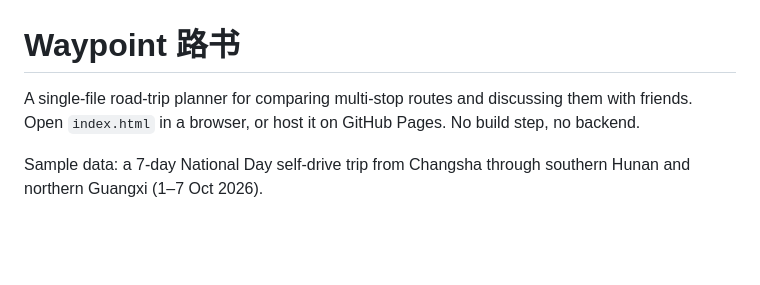
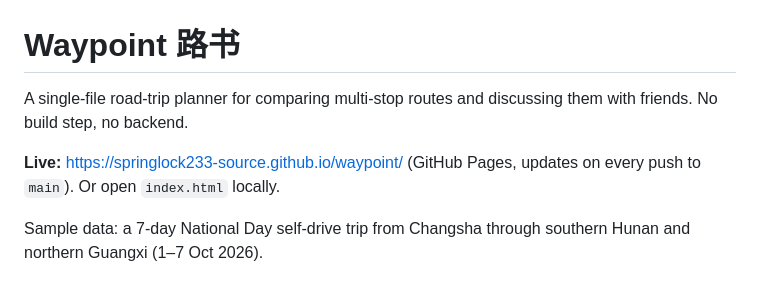
Before and after one commit to springlock233-source/waypoint, a Markdown page: README.md, the part around the change. Rendered like a GitHub page; blank space fills up the shorter version.

Commit message:
README: live GitHub Pages URL
Co-Authored-By: Claude Fable 5.1 <noreply@anthropic.com>

```diff
--- a/README.md
+++ b/README.md
@@ -1,7 +1,9 @@
 # Waypoint 路书
 
 A single-file road-trip planner for comparing multi-stop routes and discussing them with friends.
-Open `index.html` in a browser, or host it on GitHub Pages. No build step, no backend.
+No build step, no backend.
+
+**Live:** https://springlock233-source.github.io/waypoint/ (GitHub Pages, updates on every push to `main`). Or open `index.html` locally.
 
 Sample data: a 7-day National Day self-drive trip from Changsha through southern Hunan and northern Guangxi (1–7 Oct 2026).
 
```
